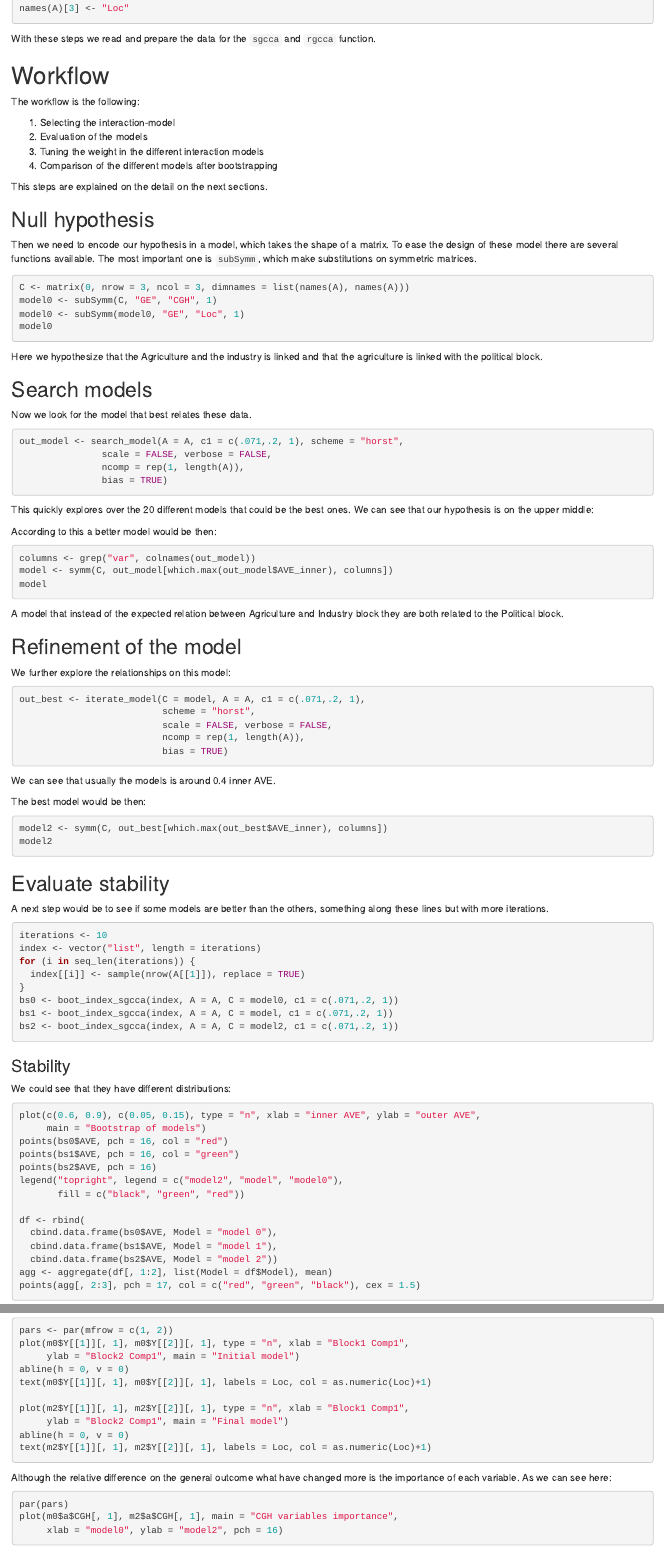
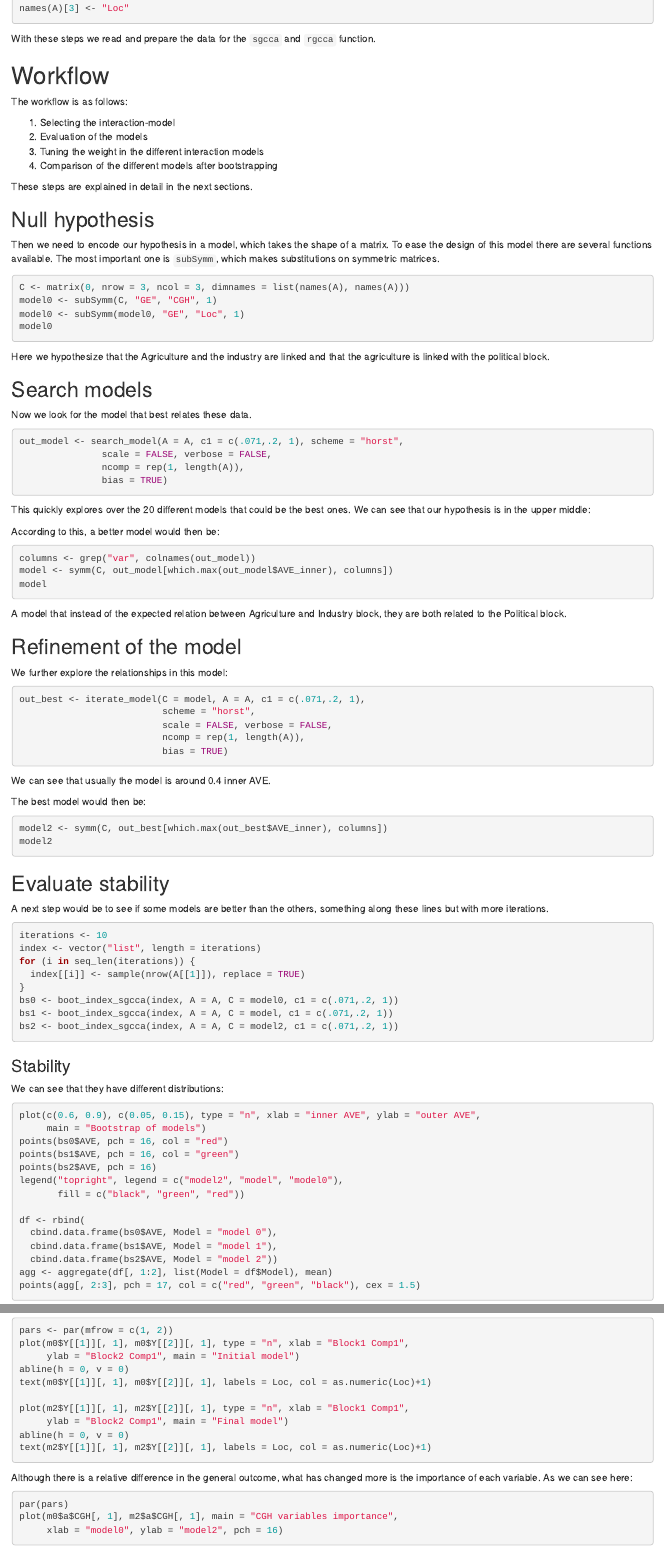
Before and after one commit to llrs/inteRmodel, an R Markdown document (vignettes/inteRmodel.Rmd): the page in a window 1100 px wide, from 500 px down, and a second part further down, joined at a grey line. Rendered offline with R 4.5, knitr and Pandoc, with nearby package versions; the code chunks are not run, so their results and figures are left out.

Commit message:
Check style
Thanks Taylor!!

````diff
--- a/vignettes/inteRmodel.Rmd
+++ b/vignettes/inteRmodel.Rmd
@@ -62,20 +62,20 @@ With these steps we read and prepare the data for the `sgcca` and `rgcca` functi
 
 # Workflow
 
-The workflow is the following:
+The workflow is as follows:
 
  1. Selecting the interaction-model
  2. Evaluation of the models
  3. Tuning the weight in the different interaction models
  4. Comparison of the different models after bootstrapping
 
-This steps are explained on the detail on the next sections.
+These steps are explained in detail in the next sections.
 
 ## Null hypothesis
 
 Then we need to encode our hypothesis in a model, which takes the shape of a matrix.
-To ease the design of these model there are several functions available.
-The most important one is `subSymm`, which make substitutions on symmetric matrices.
+To ease the design of this model there are several functions available.
+The most important one is `subSymm`, which makes substitutions on symmetric matrices.
 
 ```{r design}
 C <- matrix(0, nrow = 3, ncol = 3, dimnames = list(names(A), names(A)))
@@ -84,7 +84,7 @@ model0 <- subSymm(model0, "GE", "Loc", 1)
 model0
 ```
 
-Here we hypothesize that the Agriculture and the industry is linked and that the
+Here we hypothesize that the Agriculture and the industry are linked and that the
 agriculture is linked with the political block.
 
 ## Search models
@@ -99,7 +99,7 @@ out_model <- search_model(A = A, c1 = c(.071,.2, 1), scheme = "horst",
 ```
 
 This quickly explores over the 20 different models that could be the best ones.
-We can see that our hypothesis is on the upper middle:
+We can see that our hypothesis is in the upper middle:
 ```{r hypotetical, echo=FALSE, fig.cap="Figure 1: Histogram of the different inner AVE values of each model."}
 hist(out_model$AVE_inner, xlab = "inner AVE",
      main = "Histogram of AVE_inner in the models", breaks = 20)
@@ -107,7 +107,7 @@ abline(v = out_model$AVE_inner[out_model$var12 == 0 &
                                  out_model$var13 == 1 &  out_model$var23 == 1])
 ```
 
-According to this a better model would be then:
+According to this, a better model would then be:
 
 ```{r best}
 columns <- grep("var", colnames(out_model))
@@ -115,11 +115,11 @@ model <- symm(C, out_model[which.max(out_model$AVE_inner), columns])
 model
 ```
 
-A model that instead of the expected relation between Agriculture and Industry block they are both related to the Political block.
+A model that instead of the expected relation between Agriculture and Industry block, they are both related to the Political block.
 
 ## Refinement of the model
 
-We further explore the relationships on this model:
+We further explore the relationships in this model:
 
 ```{r iterate_model}
 out_best <- iterate_model(C = model, A = A, c1 = c(.071,.2, 1),
@@ -129,14 +129,14 @@ out_best <- iterate_model(C = model, A = A, c1 = c(.071,.2, 1),
                           bias = TRUE)
 ```
 
-We can see that usually the models is around 0.4 inner AVE.
+We can see that usually the model is around 0.4 inner AVE.
 
 ```{r best_plot, echo=FALSE, fig.cap="Figure 2: Histogram of the different inner AVE values of the same model but with different weights for those connections."}
 hist(out_best$AVE_inner, xlab = "inner AVE",
      main = "Histogram of AVE_inner in the models")
 ```
 
-The best model would be then:
+The best model would then be:
 
 ```{r model2}
 model2 <- symm(C, out_best[which.max(out_best$AVE_inner), columns])
@@ -160,7 +160,7 @@ bs2 <- boot_index_sgcca(index, A = A, C = model2, c1 = c(.071,.2, 1))
 
 ### Stability
 
-We could see that they have different distributions:
+We can see that they have different distributions:
 
 ```{r boot_plot, message=FALSE, fig.cap="Figure 3: Comparison of the models, our null hypothesis along the model with higest inner AVE. Triangles show the centroid of each group"}
 plot(c(0.6, 0.9), c(0.05, 0.15), type = "n", xlab = "inner AVE", ylab = "outer AVE",
@@ -212,8 +212,9 @@ abline(h = 0, v = 0)
 text(m2$Y[[1]][, 1], m2$Y[[2]][, 1], labels = Loc, col = as.numeric(Loc)+1)
 ```
 
-Although the relative difference on the general outcome what have changed more is the
-importance of each variable. As we can see here:
+
+<!-- Change the sentence--->
+Although there is a relative difference in the general outcome, what has changed more is the importance of each variable. As we can see here:
 
 ```{r, fig.cap="Figure 5: Comparison of the weights of the CGH variables"}
 par(pars)
````
Also changed, not shown: vignettes/inteRmodel.Rmd (8 more changed lines).
